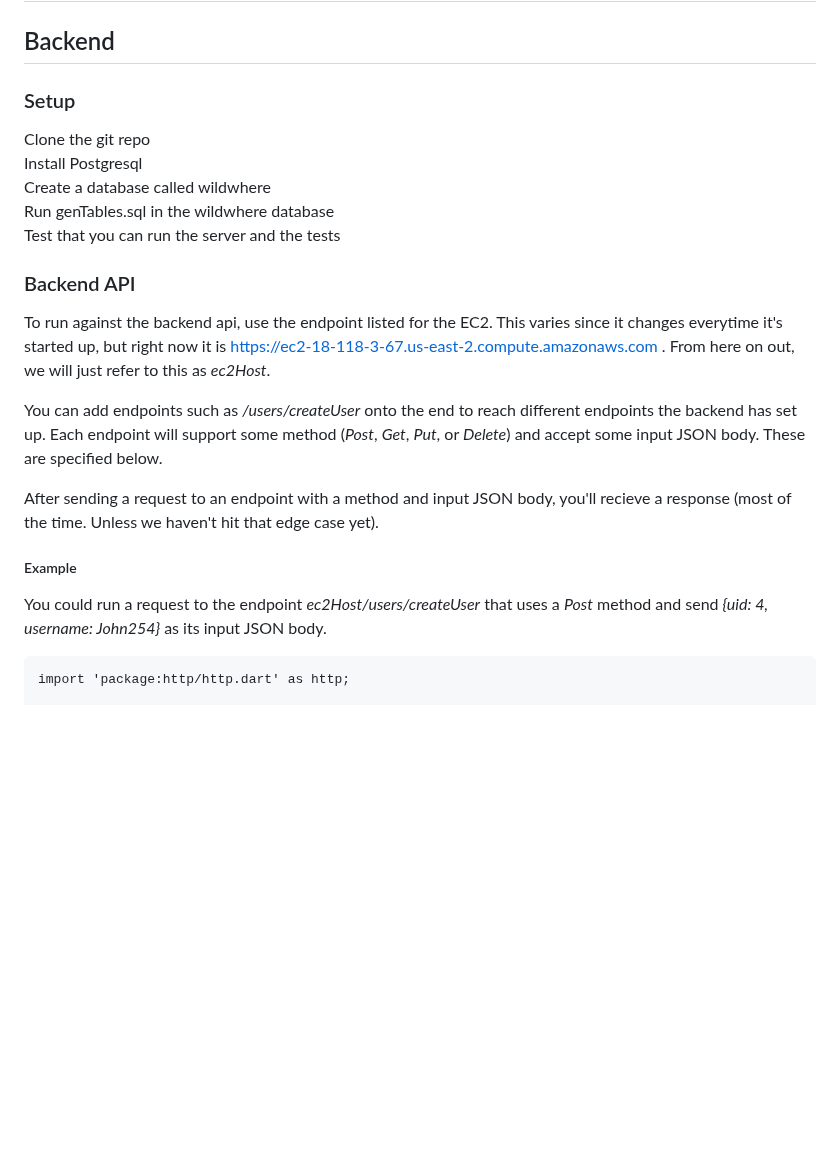
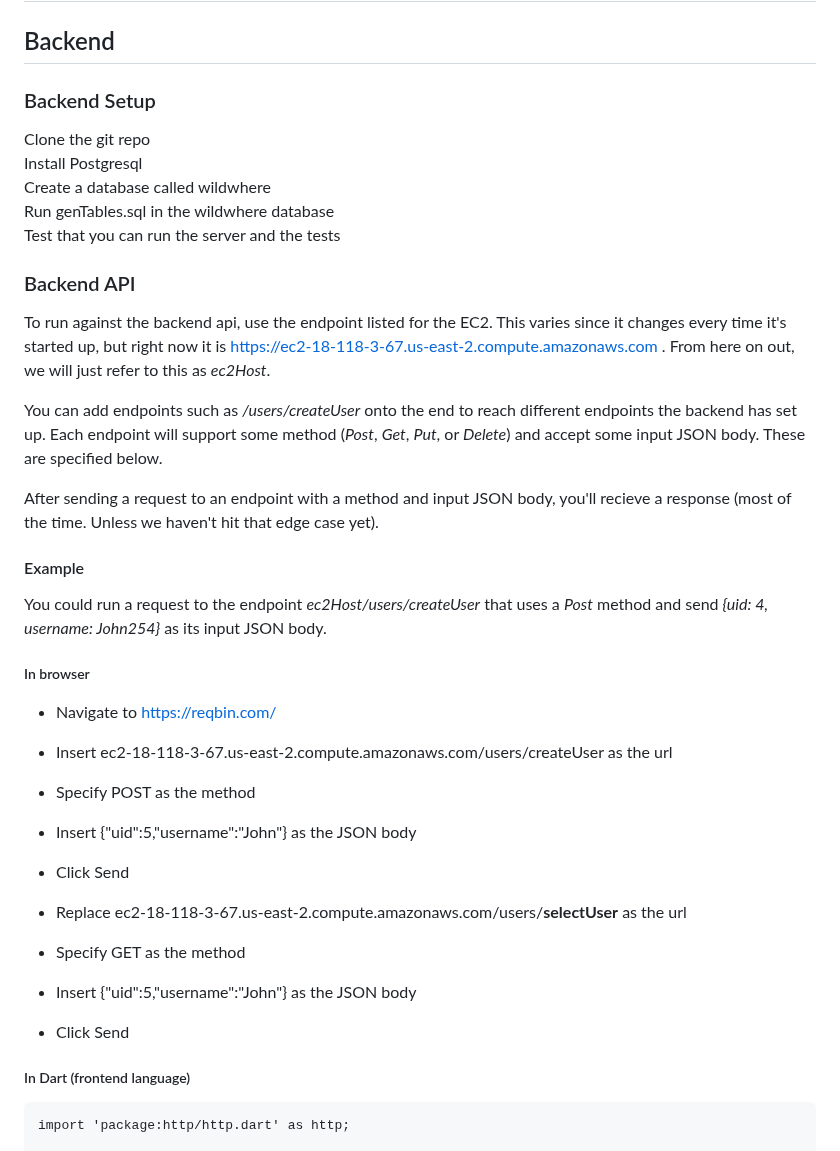
Before and after one commit to amandeepksingh/WildWhere, a Markdown page: README.md, the part around the change. Rendered like a GitHub page; blank space fills up the shorter version.

Commit message:
Update README.md
Promised update for testing API in browser

````diff
--- a/README.md
+++ b/README.md
@@ -4,7 +4,7 @@
 
 ## Backend
 
-### Setup
+### Backend Setup
 
 Clone the git repo
 Install Postgresql
@@ -14,15 +14,30 @@ Test that you can run the server and the tests
 
 ### Backend API
 
-To run against the backend api, use the endpoint listed for the EC2. This varies since it changes everytime it's started up, but right now it is https://ec2-18-118-3-67.us-east-2.compute.amazonaws.com . From here on out, we will just refer to this as _ec2Host_.
+To run against the backend api, use the endpoint listed for the EC2. This varies since it changes every time it's started up, but right now it is https://ec2-18-118-3-67.us-east-2.compute.amazonaws.com . From here on out, we will just refer to this as _ec2Host_.
 
 You can add endpoints such as _/users/createUser_ onto the end to reach different endpoints the backend has set up. Each endpoint will support some method (_Post_, _Get_, _Put_, or _Delete_) and accept some input JSON body. These are specified below.
 
 After sending a request to an endpoint with a method and input JSON body, you'll recieve a response (most of the time. Unless we haven't hit that edge case yet).
 
-##### Example
+#### Example
 
 You could run a request to the endpoint _ec2Host/users/createUser_ that uses a _Post_ method and send _{uid: 4, username: John254}_ as its input JSON body.
+
+##### In browser
+
+- Navigate to https://reqbin.com/
+- Insert ec2-18-118-3-67.us-east-2.compute.amazonaws.com/users/createUser as the url
+- Specify POST as the method
+- Insert {"uid":5,"username":"John"} as the JSON body
+- Click Send
+
+- Replace ec2-18-118-3-67.us-east-2.compute.amazonaws.com/users/**selectUser** as the url
+- Specify GET as the method
+- Insert {"uid":5,"username":"John"} as the JSON body
+- Click Send
+
+##### In Dart (frontend language)
 ```
 import 'package:http/http.dart' as http;
 
````
